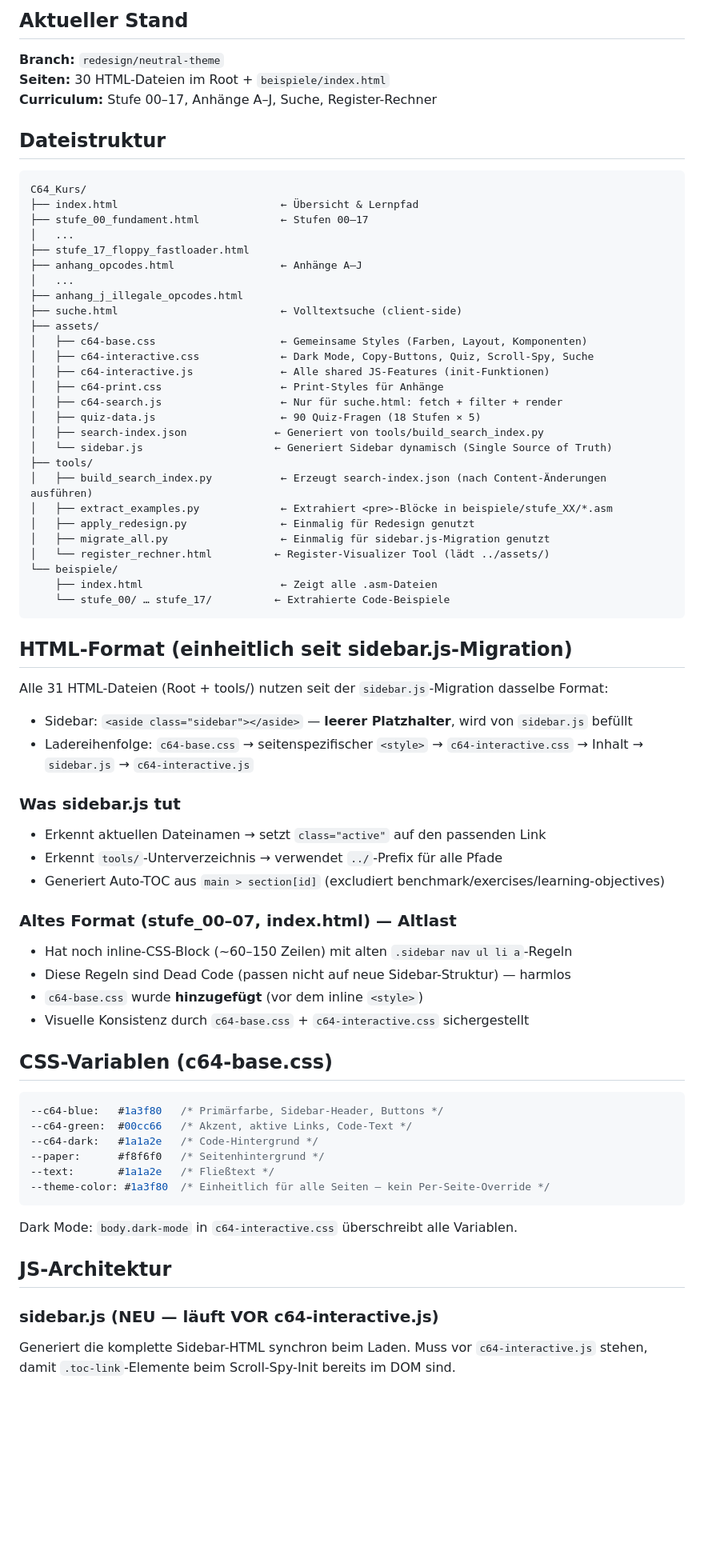
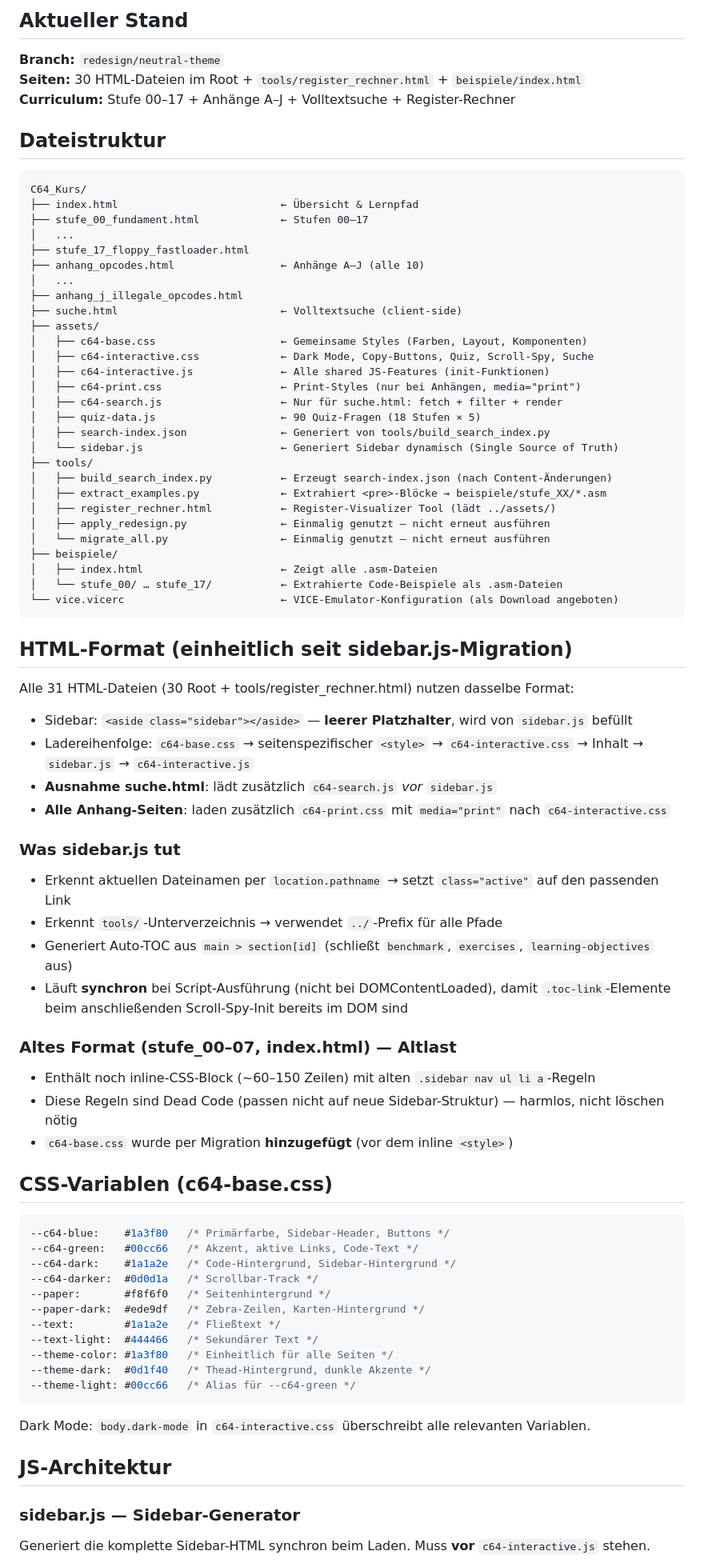
Before and after one commit to Trigiton7779/C64_Kurs, a Markdown page: CLAUDE.md, the part around one of its changes. Shown at 80% size. Rendered like a GitHub page; blank space fills up the shorter version.

````diff
--- a/CLAUDE.md
+++ b/CLAUDE.md
@@ -6,8 +6,8 @@ Kein Server, kein Framework — reines HTML/CSS/Vanilla-JS.
 ## Aktueller Stand
 
 **Branch:** `redesign/neutral-theme`
-**Seiten:** 30 HTML-Dateien im Root + `beispiele/index.html`
-**Curriculum:** Stufe 00–17, Anhänge A–J, Suche, Register-Rechner
+**Seiten:** 30 HTML-Dateien im Root + `tools/register_rechner.html` + `beispiele/index.html`
+**Curriculum:** Stufe 00–17 + Anhänge A–J + Volltextsuche + Register-Rechner
 
 ## Dateistruktur
 
@@ -17,7 +17,7 @@ C64_Kurs/
 ├── stufe_00_fundament.html             ← Stufen 00–17
 │   ...
 ├── stufe_17_floppy_fastloader.html
-├── anhang_opcodes.html                 ← Anhänge A–J
+├── anhang_opcodes.html                 ← Anhänge A–J (alle 10)
 │   ...
 ├── anhang_j_illegale_opcodes.html
 ├── suche.html                          ← Volltextsuche (client-side)
@@ -25,55 +25,62 @@ C64_Kurs/
 │   ├── c64-base.css                    ← Gemeinsame Styles (Farben, Layout, Komponenten)
 │   ├── c64-interactive.css             ← Dark Mode, Copy-Buttons, Quiz, Scroll-Spy, Suche
 │   ├── c64-interactive.js              ← Alle shared JS-Features (init-Funktionen)
-│   ├── c64-print.css                   ← Print-Styles für Anhänge
+│   ├── c64-print.css                   ← Print-Styles (nur bei Anhängen, media="print")
 │   ├── c64-search.js                   ← Nur für suche.html: fetch + filter + render
 │   ├── quiz-data.js                    ← 90 Quiz-Fragen (18 Stufen × 5)
-│   ├── search-index.json              ← Generiert von tools/build_search_index.py
-│   └── sidebar.js                     ← Generiert Sidebar dynamisch (Single Source of Truth)
+│   ├── search-index.json               ← Generiert von tools/build_search_index.py
+│   └── sidebar.js                      ← Generiert Sidebar dynamisch (Single Source of Truth)
 ├── tools/
-│   ├── build_search_index.py           ← Erzeugt search-index.json (nach Content-Änderungen ausführen)
-│   ├── extract_examples.py             ← Extrahiert <pre>-Blöcke in beispiele/stufe_XX/*.asm
-│   ├── apply_redesign.py               ← Einmalig für Redesign genutzt
-│   ├── migrate_all.py                  ← Einmalig für sidebar.js-Migration genutzt
-│   └── register_rechner.html          ← Register-Visualizer Tool (lädt ../assets/)
-└── beispiele/
-    ├── index.html                      ← Zeigt alle .asm-Dateien
-    └── stufe_00/ … stufe_17/          ← Extrahierte Code-Beispiele
+│   ├── build_search_index.py           ← Erzeugt search-index.json (nach Content-Änderungen)
+│   ├── extract_examples.py             ← Extrahiert <pre>-Blöcke → beispiele/stufe_XX/*.asm
+│   ├── register_rechner.html           ← Register-Visualizer Tool (lädt ../assets/)
+│   ├── apply_redesign.py               ← Einmalig genutzt — nicht erneut ausführen
+│   └── migrate_all.py                  ← Einmalig genutzt — nicht erneut ausführen
+├── beispiele/
+│   ├── index.html                      ← Zeigt alle .asm-Dateien
+│   └── stufe_00/ … stufe_17/           ← Extrahierte Code-Beispiele als .asm-Dateien
+└── vice.vicerc                         ← VICE-Emulator-Konfiguration (als Download angeboten)
 ```
 
 ## HTML-Format (einheitlich seit sidebar.js-Migration)
 
-Alle 31 HTML-Dateien (Root + tools/) nutzen seit der `sidebar.js`-Migration dasselbe Format:
+Alle 31 HTML-Dateien (30 Root + tools/register_rechner.html) nutzen dasselbe Format:
 - Sidebar: `<aside class="sidebar"></aside>` — **leerer Platzhalter**, wird von `sidebar.js` befüllt
 - Ladereihenfolge: `c64-base.css` → seitenspezifischer `<style>` → `c64-interactive.css` → Inhalt → `sidebar.js` → `c64-interactive.js`
+- **Ausnahme suche.html**: lädt zusätzlich `c64-search.js` *vor* `sidebar.js`
+- **Alle Anhang-Seiten**: laden zusätzlich `c64-print.css` mit `media="print"` nach `c64-interactive.css`
 
 ### Was sidebar.js tut
-- Erkennt aktuellen Dateinamen → setzt `class="active"` auf den passenden Link
+- Erkennt aktuellen Dateinamen per `location.pathname` → setzt `class="active"` auf den passenden Link
 - Erkennt `tools/`-Unterverzeichnis → verwendet `../`-Prefix für alle Pfade
-- Generiert Auto-TOC aus `main > section[id]` (excludiert benchmark/exercises/learning-objectives)
+- Generiert Auto-TOC aus `main > section[id]` (schließt `benchmark`, `exercises`, `learning-objectives` aus)
+- Läuft **synchron** bei Script-Ausführung (nicht bei DOMContentLoaded), damit `.toc-link`-Elemente beim anschließenden Scroll-Spy-Init bereits im DOM sind
 
 ### Altes Format (stufe_00–07, index.html) — Altlast
-- Hat noch inline-CSS-Block (~60–150 Zeilen) mit alten `.sidebar nav ul li a`-Regeln
-- Diese Regeln sind Dead Code (passen nicht auf neue Sidebar-Struktur) — harmlos
-- `c64-base.css` wurde **hinzugefügt** (vor dem inline `<style>`)
-- Visuelle Konsistenz durch `c64-base.css` + `c64-interactive.css` sichergestellt
+- Enthält noch inline-CSS-Block (~60–150 Zeilen) mit alten `.sidebar nav ul li a`-Regeln
+- Diese Regeln sind Dead Code (passen nicht auf neue Sidebar-Struktur) — harmlos, nicht löschen nötig
+- `c64-base.css` wurde per Migration **hinzugefügt** (vor dem inline `<style>`)
 
 ## CSS-Variablen (c64-base.css)
 
 ```css
---c64-blue:   #1a3f80   /* Primärfarbe, Sidebar-Header, Buttons */
---c64-green:  #00cc66   /* Akzent, aktive Links, Code-Text */
---c64-dark:   #1a1a2e   /* Code-Hintergrund */
---paper:      #f8f6f0   /* Seitenhintergrund */
---text:       #1a1a2e   /* Fließtext */
---theme-color: #1a3f80  /* Einheitlich für alle Seiten — kein Per-Seite-Override */
+--c64-blue:    #1a3f80   /* Primärfarbe, Sidebar-Header, Buttons */
+--c64-green:   #00cc66   /* Akzent, aktive Links, Code-Text */
+--c64-dark:    #1a1a2e   /* Code-Hintergrund, Sidebar-Hintergrund */
+--c64-darker:  #0d0d1a   /* Scrollbar-Track */
+--paper:       #f8f6f0   /* Seitenhintergrund */
+--paper-dark:  #ede9df   /* Zebra-Zeilen, Karten-Hintergrund */
+--text:        #1a1a2e   /* Fließtext */
+--text-light:  #444466   /* Sekundärer Text */
+--theme-color: #1a3f80   /* Einheitlich für alle Seiten */
+--theme-dark:  #0d1f40   /* Thead-Hintergrund, dunkle Akzente */
+--theme-light: #00cc66   /* Alias für --c64-green */
 ```
 
-Dark Mode: `body.dark-mode` in `c64-interactive.css` überschreibt alle Variablen.
+Dark Mode: `body.dark-mode` in `c64-interactive.css` überschreibt alle relevanten Variablen.
 
 ## JS-Architektur
 
-### sidebar.js (NEU — läuft VOR c64-interactive.js)
-Generiert die komplette Sidebar-HTML synchron beim Laden. Muss vor `c64-interactive.js`
-stehen, damit `.toc-link`-Elemente beim Scroll-Spy-Init bereits im DOM sind.
+### sidebar.js — Sidebar-Generator
+Generiert die komplette Sidebar-HTML synchron beim Laden. Muss **vor** `c64-interactive.js` stehen.
 
````
Also changed, not shown: other parts of CLAUDE.md (+80 -29 lines).
